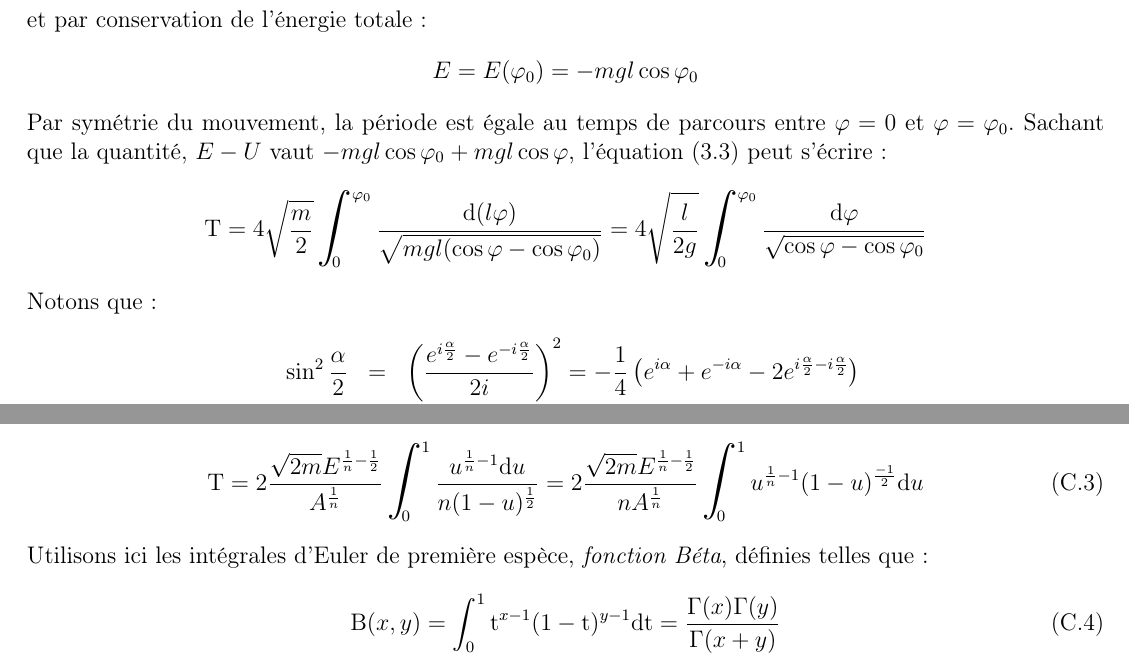
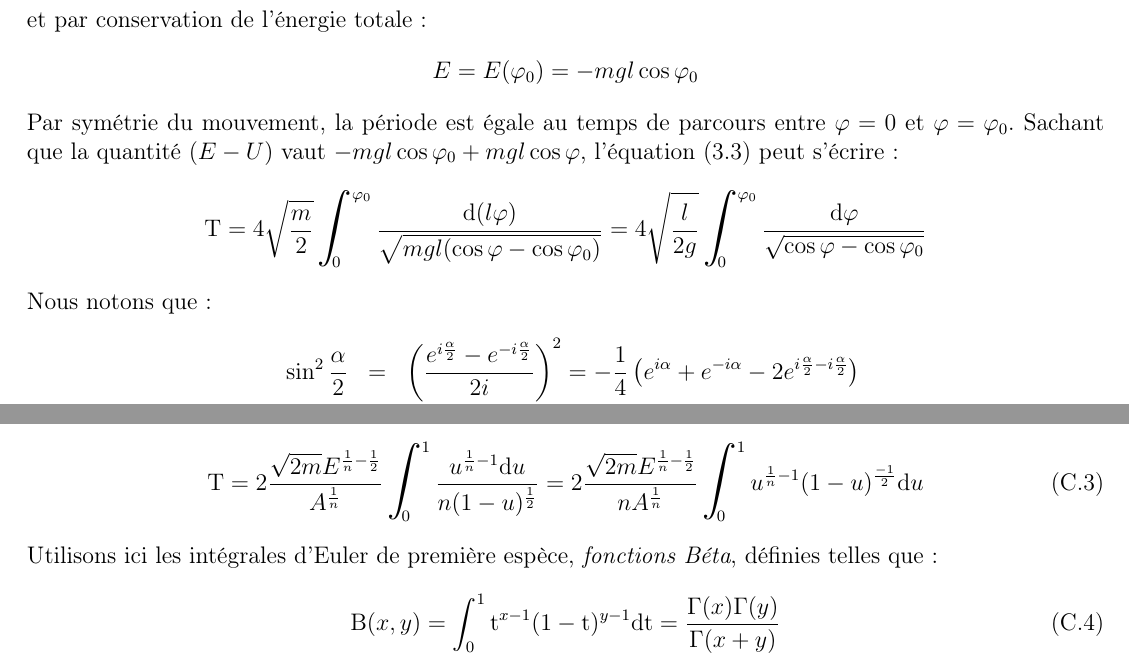
Before and after one commit to SMajerowicz/Physics, a LaTeX document (Mécanique/démonstration.tex, which reads Mécanique/chapters/exercices/chapter-03-exercices.tex): two parts of pages 146 and 149 of 231, joined at a grey line, cut so that both start at the same text. Compiled offline with pdfLaTeX.

Commit message:
[MECANIQUE] Syntax fixes up to paragraph 11 exercices

```diff
--- a/Mécanique/chapters/exercices/chapter-03-exercices.tex
+++ b/Mécanique/chapters/exercices/chapter-03-exercices.tex
@@ -35,11 +35,11 @@ et par conservation de l'\'energie totale :
 \benn
 	E = E(\varphi_{0}) = -mgl\cos\varphi_{0}
 \eenn
-Par sym\'etrie du mouvement, la p\'eriode est \'egale au temps de parcours entre $\varphi=0$ et $\varphi=\varphi_{0}$. Sachant que la quantit\'e, $E-U$ vaut $-mgl\cos\varphi_{0} + mgl\cos\varphi$, l'\'equation (\ref{EQ:11_3}) peut s'\'ecrire :
+Par sym\'etrie du mouvement, la p\'eriode est \'egale au temps de parcours entre $\varphi=0$ et $\varphi=\varphi_{0}$. Sachant que la quantit\'e $(E-U)$ vaut $-mgl\cos\varphi_{0} + mgl\cos\varphi$, l'\'equation (\ref{EQ:11_3}) peut s'\'ecrire :
 \benn
 	\mathrm{T} = 4\sqrt{\frac{m}{2}}\bigintsss_{0}^{\varphi_{0}}{\dfrac{\mathrm{d}(l\varphi)}{\sqrt{mgl(\cos\varphi - \cos\varphi_{0})}}} = 4\sqrt{\frac{l}{2g}}\bigintsss_{0}^{\varphi_{0}}{\dfrac{\mathrm{d}\varphi}{\sqrt{\cos\varphi - \cos\varphi_{0}}}}
 \eenn
-Notons que :
+Nous notons que :
 \bea
 	\sin^{2}\frac{\alpha}{2} & = & \left(\dfrac{e^{i\frac{\alpha}{2}} - e^{-i\frac{\alpha}{2}}}{2i}\right)^{2} = -\frac{1}{4}\left(e^{i\alpha} + e^{-i\alpha} - 2e^{i\frac{\alpha}{2}-i\frac{\alpha}{2}}\right) \nonumber \\
 	& = & -\frac{1}{4}\left(e^{i\alpha} + e^{-i\alpha} - 2\right) = \frac{1}{2}\left(1-\cos\alpha\right) \nonumber \\
@@ -142,7 +142,7 @@ Nous arrivons \`a :
 \be
 	\mathrm{T} = 2\dfrac{\sqrt{2m}E^{\frac{1}{n}-\frac{1}{2}}}{A^{\frac{1}{n}}}\bigintsss_{0}^{1}\dfrac{u^{\frac{1}{n} - 1}\mathrm{d}u}{n(1-u)^{\frac{1}{2}}} = 2\dfrac{\sqrt{2m}E^{\frac{1}{n}-\frac{1}{2}}}{nA^{\frac{1}{n}}}\bigintsss_{0}^{1}u^{\frac{1}{n} - 1}(1-u)^{\frac{-1}{2}}\mathrm{d}u \label{EQ:APP3_2_a}
 \ee
-Utilisons ici les int\'egrales d'Euler de premi\`ere esp\`ece, \emph{fonction Béta}, d\'efinies telles que :
+Utilisons ici les int\'egrales d'Euler de premi\`ere esp\`ece, \emph{fonctions Béta}, d\'efinies telles que :
 \be
 	\mathrm{B}(x,y) = \int_{0}^{1}\mathrm{t}^{x-1}(1-\mathrm{t})^{y-1}\mathrm{dt} = \dfrac{\Gamma(x)\Gamma(y)}{\Gamma(x+y)} \label{EQ:INT_EULER_BETA}
 \ee
```
Also changed, not shown: Mécanique/chapters/exercices/chapter-03-exercices.tex (2 more changed lines).
